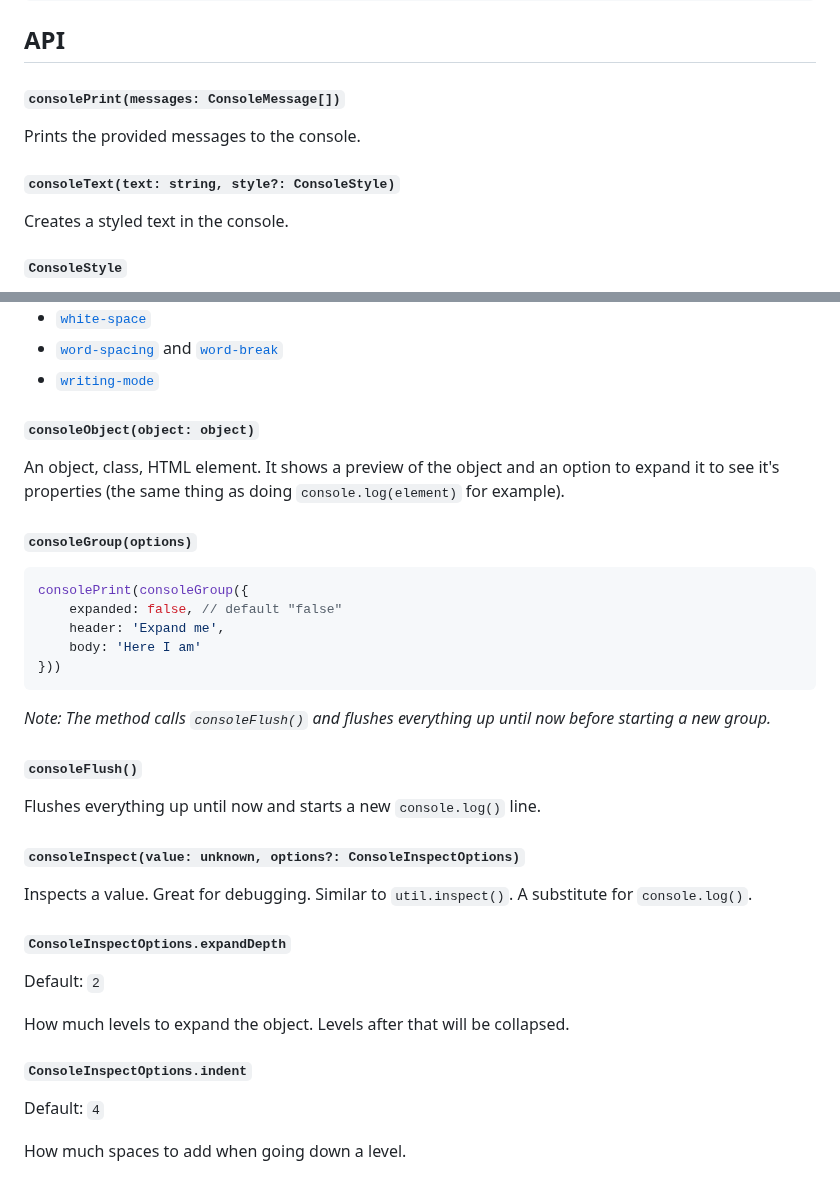
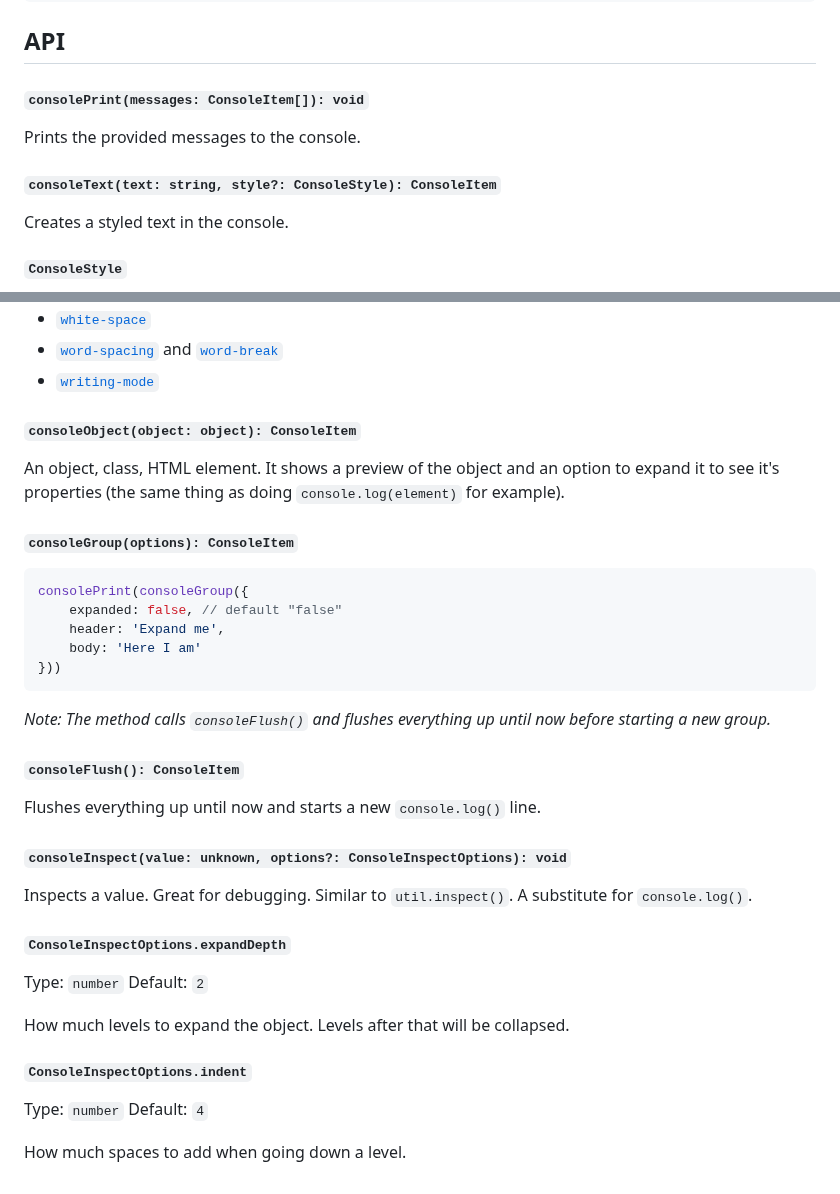
Before and after one commit to astoilkov/console-powers, a Markdown page: README.md, 2 parts joined by grey strips. GitHub-like rendering.

Commit message:
✏️ fix API section mistakes

````diff
--- a/README.md
+++ b/README.md
@@ -65,11 +65,11 @@ consoleInspect({
 
 ## API
 
-#### `consolePrint(messages: ConsoleMessage[])`
+#### `consolePrint(messages: ConsoleItem[]): void`
 
 Prints the provided messages to the console.
 
-#### `consoleText(text: string, style?: ConsoleStyle)`
+#### `consoleText(text: string, style?: ConsoleStyle): ConsoleItem`
 
 Creates a styled text in the console.
 
@@ -93,11 +93,11 @@ Creates a styled text in the console.
 - [`word-spacing`](https://developer.mozilla.org/en-US/docs/Web/CSS/word-spacing) and [`word-break`](https://developer.mozilla.org/en-US/docs/Web/CSS/word-break)
 - [`writing-mode`](https://developer.mozilla.org/en-US/docs/Web/CSS/writing-mode)
 
-#### `consoleObject(object: object)`
+#### `consoleObject(object: object): ConsoleItem`
 
 An object, class, HTML element. It shows a preview of the object and an option to expand it to see it's properties (the same thing as doing `console.log(element)` for example).
 
-#### `consoleGroup(options)`
+#### `consoleGroup(options): ConsoleItem`
 
 ```ts
 consolePrint(consoleGroup({
@@ -109,22 +109,24 @@ consolePrint(consoleGroup({
 
 _Note: The method calls `consoleFlush()` and flushes everything up until now before starting a new group._
 
-#### `consoleFlush()`
+#### `consoleFlush(): ConsoleItem`
 
 Flushes everything up until now and starts a new `console.log()` line.
 
-#### `consoleInspect(value: unknown, options?: ConsoleInspectOptions)`
+#### `consoleInspect(value: unknown, options?: ConsoleInspectOptions): void`
 
 Inspects a value. Great for debugging. Similar to `util.inspect()`. A substitute for `console.log()`.
 
 ##### `ConsoleInspectOptions.expandDepth`
 
+Type: `number`
 Default: `2`
 
 How much levels to expand the object. Levels after that will be collapsed.
 
 ##### `ConsoleInspectOptions.indent`
 
+Type: `number`
 Default: `4`
 
 How much spaces to add when going down a level.
````
